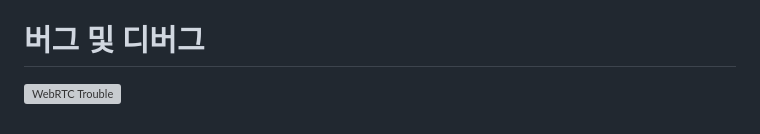
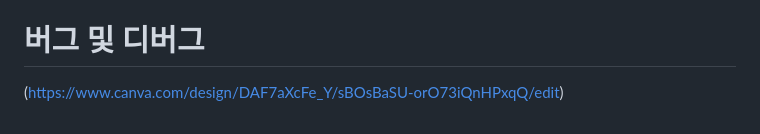
Before and after one commit to kim-sunah/chatpt, a Markdown page: README.md, the part around the change. Drawn GitHub-style; grey boxes are pictures that could not be loaded.

```diff
--- a/README.md
+++ b/README.md
@@ -164,4 +164,4 @@ REACT_APP_GOOGLE_CLIENT_KEY=
 Spart-Coding-club-node.js3-Team(sohwaje )
 
 # 버그 및 디버그
-![WebRTC Trouble](https://www.canva.com/design/DAF7aXcFe_Y/sBOsBaSU-orO73iQnHPxqQ/edit)
+(https://www.canva.com/design/DAF7aXcFe_Y/sBOsBaSU-orO73iQnHPxqQ/edit)
```
